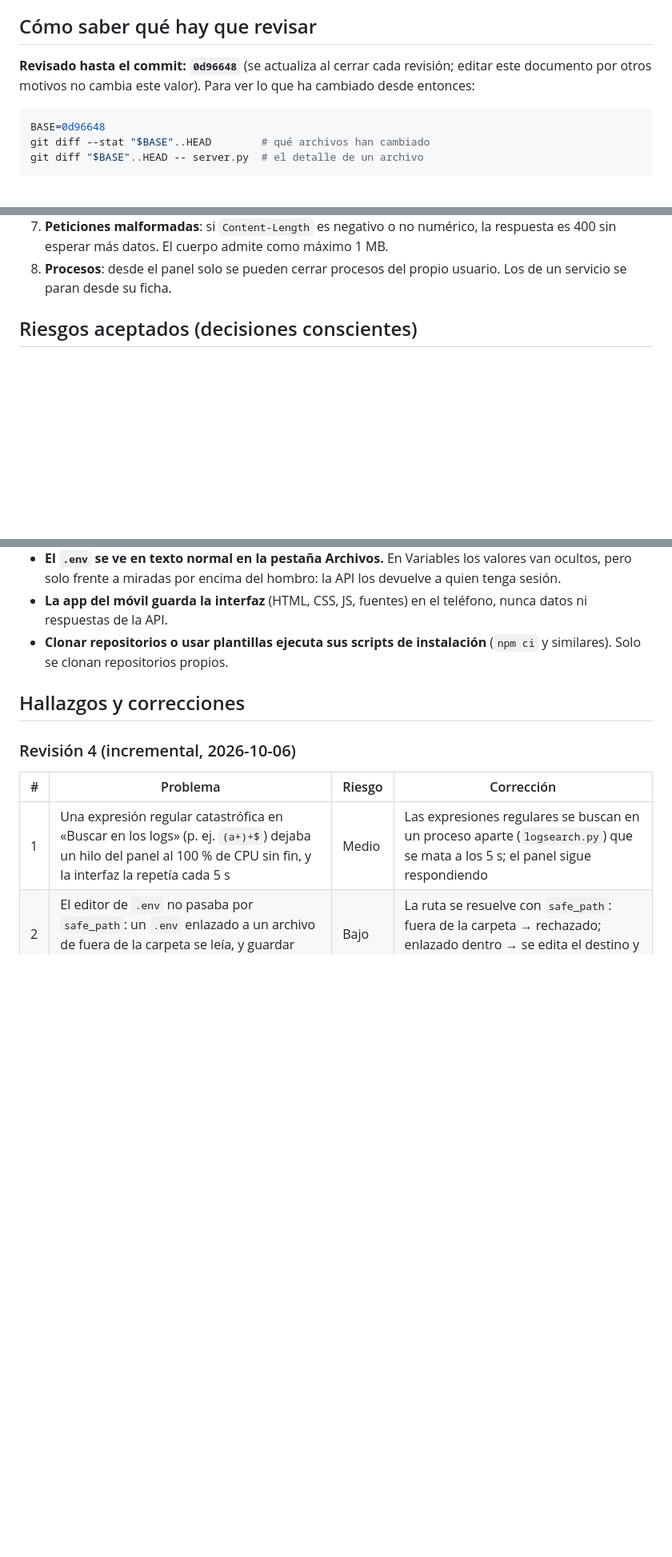
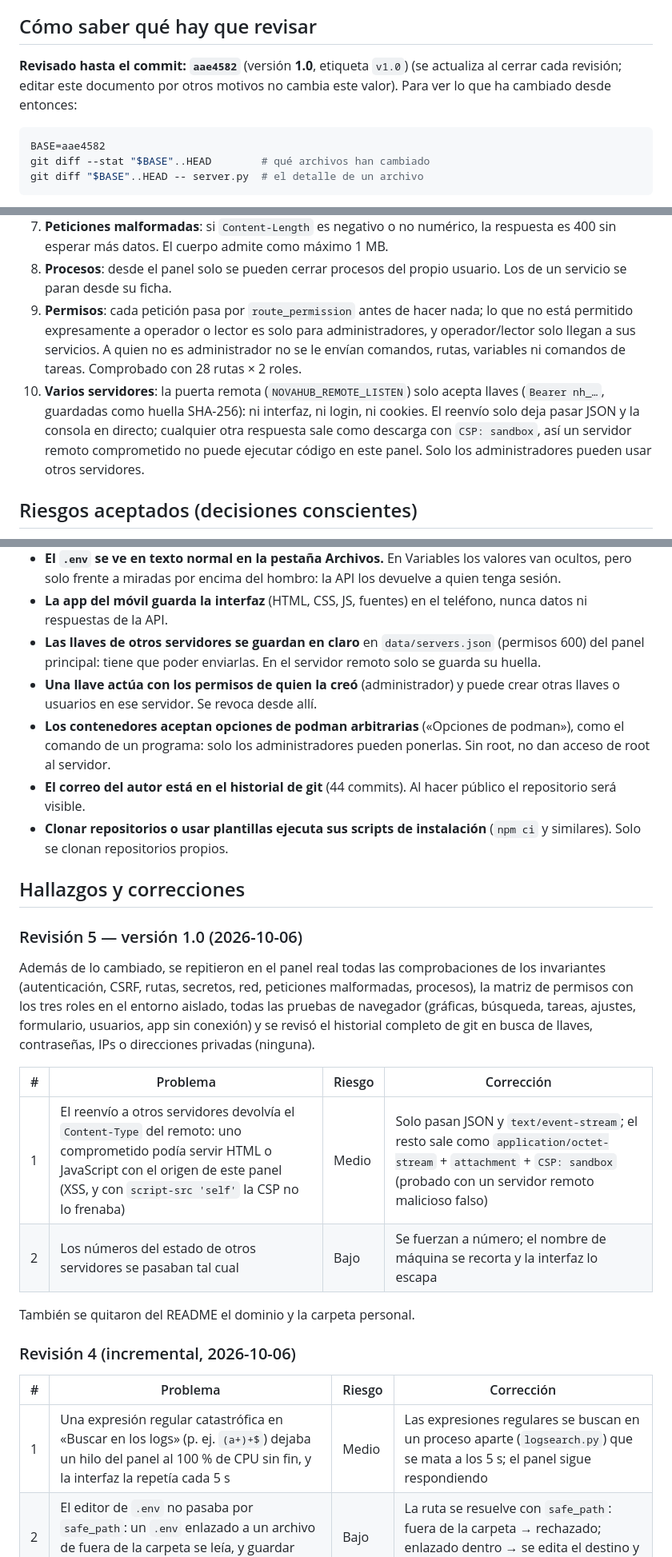
Before and after one commit to DrackoYT/novahub, a Markdown page: docs/REVISIONES.md, 3 parts joined by grey strips. Shown at 80% size. Drawn GitHub-style; blank space fills up the shorter version.

Commit message:
Registro de la revisión 5 (versión 1.0)
Co-Authored-By: Claude Opus 5.5 <noreply@anthropic.com>

````diff
--- a/docs/REVISIONES.md
+++ b/docs/REVISIONES.md
@@ -5,11 +5,11 @@ Sirve para que cada revisión nueva cubra solo lo que ha cambiado desde la anter
 
 ## Cómo saber qué hay que revisar
 
-**Revisado hasta el commit: `0d96648`** (se actualiza al cerrar cada revisión; editar este documento
+**Revisado hasta el commit: `aae4582`** (versión **1.0**, etiqueta `v1.0`) (se actualiza al cerrar cada revisión; editar este documento
 por otros motivos no cambia este valor). Para ver lo que ha cambiado desde entonces:
 
 ```bash
-BASE=0d96648
+BASE=aae4582
 git diff --stat "$BASE"..HEAD        # qué archivos han cambiado
 git diff "$BASE"..HEAD -- server.py  # el detalle de un archivo
 ```
@@ -114,6 +120,14 @@ a comprobarlas.
    esperar más datos. El cuerpo admite como máximo 1 MB.
 8. **Procesos**: desde el panel solo se pueden cerrar procesos del propio usuario. Los de un servicio
    se paran desde su ficha.
+9. **Permisos**: cada petición pasa por `route_permission` antes de hacer nada; lo que no está permitido
+   expresamente a operador o lector es solo para administradores, y operador/lector solo llegan a sus servicios.
+   A quien no es administrador no se le envían comandos, rutas, variables ni comandos de tareas. Comprobado con
+   28 rutas × 2 roles.
+10. **Varios servidores**: la puerta remota (`NOVAHUB_REMOTE_LISTEN`) solo acepta llaves (`Bearer nh_…`, guardadas
+    como huella SHA-256): ni interfaz, ni login, ni cookies. El reenvío solo deja pasar JSON y la consola en
+    directo; cualquier otra respuesta sale como descarga con `CSP: sandbox`, así un servidor remoto comprometido
+    no puede ejecutar código en este panel. Solo los administradores pueden usar otros servidores.
 
 ## Riesgos aceptados (decisiones conscientes)
 
@@ -141,10 +155,31 @@ a comprobarlas.
   frente a miradas por encima del hombro: la API los devuelve a quien tenga sesión.
 - **La app del móvil guarda la interfaz** (HTML, CSS, JS, fuentes) en el teléfono, nunca datos ni respuestas
   de la API.
+- **Las llaves de otros servidores se guardan en claro** en `data/servers.json` (permisos 600) del panel principal:
+  tiene que poder enviarlas. En el servidor remoto solo se guarda su huella.
+- **Una llave actúa con los permisos de quien la creó** (administrador) y puede crear otras llaves o usuarios en
+  ese servidor. Se revoca desde allí.
+- **Los contenedores aceptan opciones de podman arbitrarias** («Opciones de podman»), como el comando de un
+  programa: solo los administradores pueden ponerlas. Sin root, no dan acceso de root al servidor.
+- **El correo del autor está en el historial de git** (44 commits). Al hacer público el repositorio será visible.
 - **Clonar repositorios o usar plantillas ejecuta sus scripts de instalación** (`npm ci` y
   similares). Solo se clonan repositorios propios.
 
 ## Hallazgos y correcciones
+
+### Revisión 5 — versión 1.0 (2026-10-06)
+
+Además de lo cambiado, se repitieron en el panel real todas las comprobaciones de los invariantes (autenticación,
+CSRF, rutas, secretos, red, peticiones malformadas, procesos), la matriz de permisos con los tres roles en el entorno
+aislado, todas las pruebas de navegador (gráficas, búsqueda, tareas, ajustes, formulario, usuarios, app sin conexión)
+y se revisó el historial completo de git en busca de llaves, contraseñas, IPs o direcciones privadas (ninguna).
+
+| # | Problema | Riesgo | Corrección |
+|---|---|---|---|
+| 1 | El reenvío a otros servidores devolvía el `Content-Type` del remoto: uno comprometido podía servir HTML o JavaScript con el origen de este panel (XSS, y con `script-src 'self'` la CSP no lo frenaba) | Medio | Solo pasan JSON y `text/event-stream`; el resto sale como `application/octet-stream` + `attachment` + `CSP: sandbox` (probado con un servidor remoto malicioso falso) |
+| 2 | Los números del estado de otros servidores se pasaban tal cual | Bajo | Se fuerzan a número; el nombre de máquina se recorta y la interfaz lo escapa |
+
+También se quitaron del README el dominio y la carpeta personal.
 
 ### Revisión 4 (incremental, 2026-10-06)
 
````
Also changed, not shown: other parts of docs/REVISIONES.md (+14 -8 lines).
